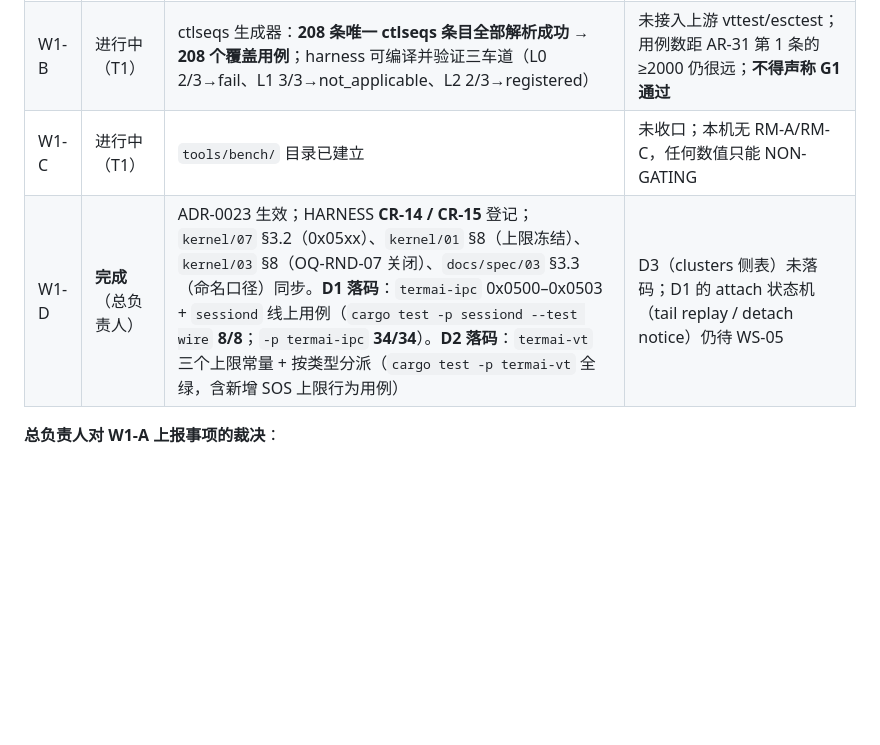
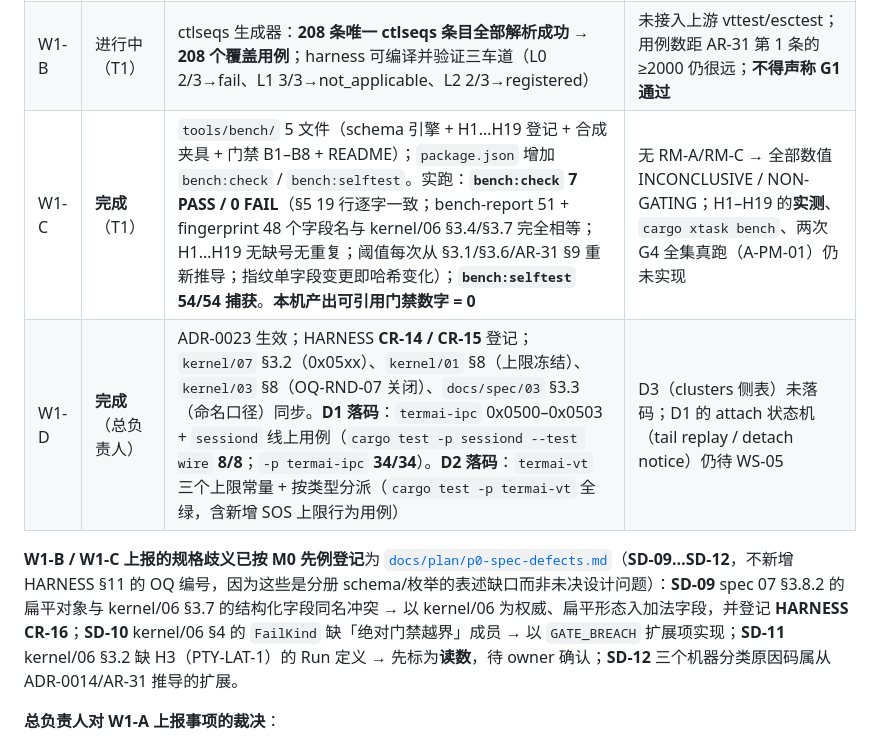
Before and after one commit to samabl/TermAI, a Markdown page: docs/plan/p0-delivery-plan.md, the part around the change. Rendered like a GitHub page; blank space fills up the shorter version.

```diff
--- a/docs/plan/p0-delivery-plan.md
+++ b/docs/plan/p0-delivery-plan.md
@@ -131,8 +131,10 @@ P0 只启用三条现有团队线，其余（T3 Agent / T4 生态）在 P2/P3
 | --- | --- | --- | --- |
 | W1-A | **完成**（T5） | `.github/workflows/ci.yml` 新增 `linux-x64` + `macos-arm64` 作业（jobs 共 8 个，经 YAML 解析）；`crates/termai-pty` 清 Linux clippy 3 处并用 `ptr::addr_of_mut!` 修掉一个真实 macOS 编译错误（E0308）。实跑：`cargo fmt --check` OK；`clippy --workspace -D warnings` OK；**`clippy --target x86_64-unknown-linux-gnu -D warnings` EXIT 0**（修复前 exit 101）；`clippy --target aarch64-apple-darwin` EXIT 0（check-only）；`kernel-gates` **8 PASS / 0 FAIL**；`--selftest` **18/18 捕获** | Linux runner 上的 K3 与 Node 门禁从未运行；Linux 的 B1–B10 未验证（B4 无 linux-x64 基线会显式 SKIP）；**macOS 从未真正编译/运行**，作业已标 `[first introduction, UNVERIFIED]` |
 | W1-B | 进行中（T1） | ctlseqs 生成器：**208 条唯一 ctlseqs 条目全部解析成功 → 208 个覆盖用例**；harness 可编译并验证三车道（L0 2/3→fail、L1 3/3→not_applicable、L2 2/3→registered） | 未接入上游 vttest/esctest；用例数距 AR-31 第 1 条的 ≥2000 仍很远；**不得声称 G1 通过** |
-| W1-C | 进行中（T1） | `tools/bench/` 目录已建立 | 未收口；本机无 RM-A/RM-C，任何数值只能 NON-GATING |
+| W1-C | **完成**（T1） | `tools/bench/` 5 文件（schema 引擎 + H1…H19 登记 + 合成夹具 + 门禁 B1–B8 + README）；`package.json` 增加 `bench:check` / `bench:selftest`。实跑：**`bench:check` 7 PASS / 0 FAIL**（§5 19 行逐字一致；bench-report 51 + fingerprint 48 个字段名与 kernel/06 §3.4/§3.7 完全相等；H1…H19 无缺号无重复；阈值每次从 §3.1/§3.6/AR-31 §9 重新推导；指纹单字段变更即哈希变化）；**`bench:selftest` 54/54 捕获**。**本机产出可引用门禁数字 = 0** | 无 RM-A/RM-C → 全部数值 INCONCLUSIVE / NON-GATING；H1–H19 的**实测**、`cargo xtask bench`、两次 G4 全集真跑（A-PM-01）仍未实现 |
 | W1-D | **完成**（总负责人） | ADR-0023 生效；HARNESS **CR-14 / CR-15** 登记；`kernel/07` §3.2（0x05xx）、`kernel/01` §8（上限冻结）、`kernel/03` §8（OQ-RND-07 关闭）、`docs/spec/03` §3.3（命名口径）同步。**D1 落码**：`termai-ipc` 0x0500–0x0503 + `sessiond` 线上用例（`cargo test -p sessiond --test wire` **8/8**；`-p termai-ipc` **34/34**）。**D2 落码**：`termai-vt` 三个上限常量 + 按类型分派（`cargo test -p termai-vt` 全绿，含新增 SOS 上限行为用例） | D3（clusters 侧表）未落码；D1 的 attach 状态机（tail replay / detach notice）仍待 WS-05 |
+
+**W1-B / W1-C 上报的规格歧义已按 M0 先例登记**为 [`docs/plan/p0-spec-defects.md`](p0-spec-defects.md)（**SD-09…SD-12**，不新增 HARNESS §11 的 OQ 编号，因为这些是分册 schema/枚举的表述缺口而非未决设计问题）：**SD-09** spec 07 §3.8.2 的扁平对象与 kernel/06 §3.7 的结构化字段同名冲突 → 以 kernel/06 为权威、扁平形态入加法字段，并登记 **HARNESS CR-16**；**SD-10** kernel/06 §4 的 `FailKind` 缺「绝对门禁越界」成员 → 以 `GATE_BREACH` 扩展项实现；**SD-11** kernel/06 §3.2 缺 H3（PTY-LAT-1）的 Run 定义 → 先标为**读数**，待 owner 确认；**SD-12** 三个机器分类原因码属从 ADR-0014/AR-31 推导的扩展。
 
 **总负责人对 W1-A 上报事项的裁决**：
 
```
Also changed, not shown: HARNESS.md (+2 -1 lines), docs/plan/p0-spec-defects.md (added, +43 -0 lines).
